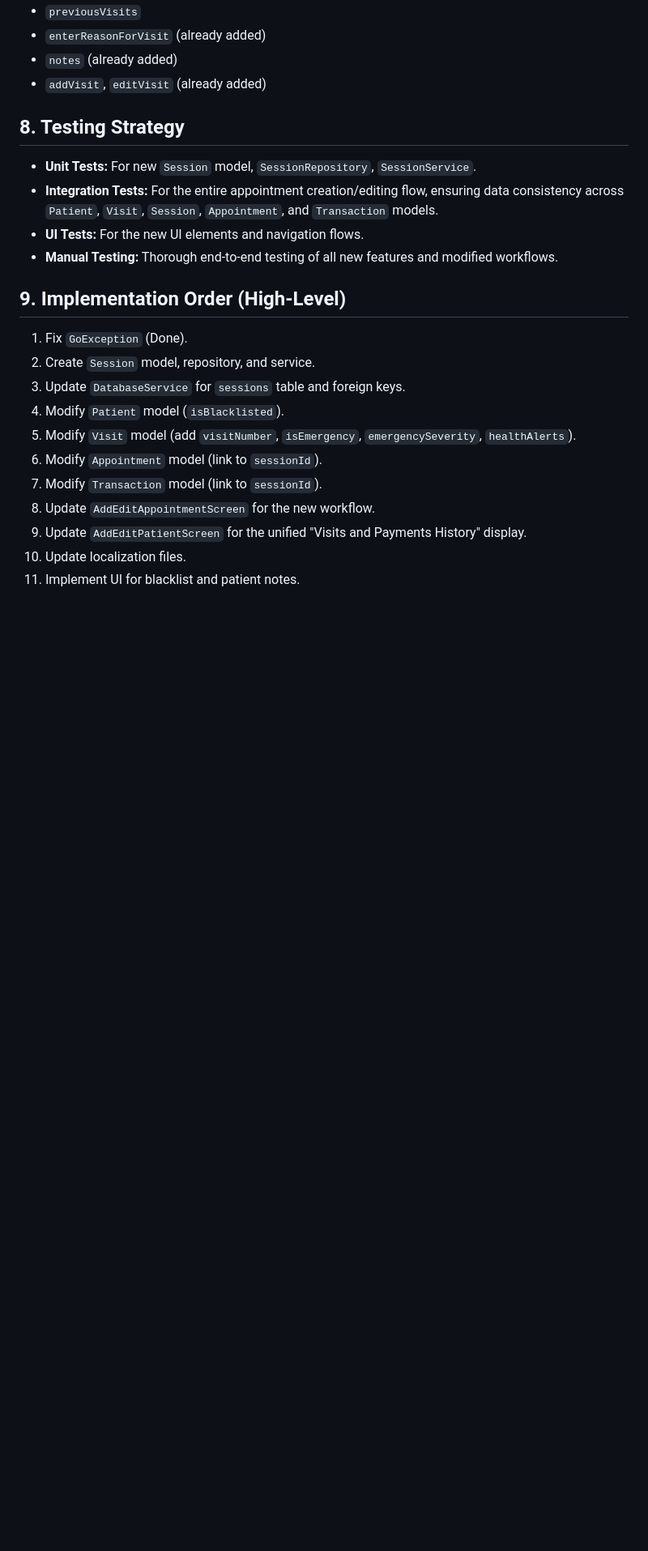
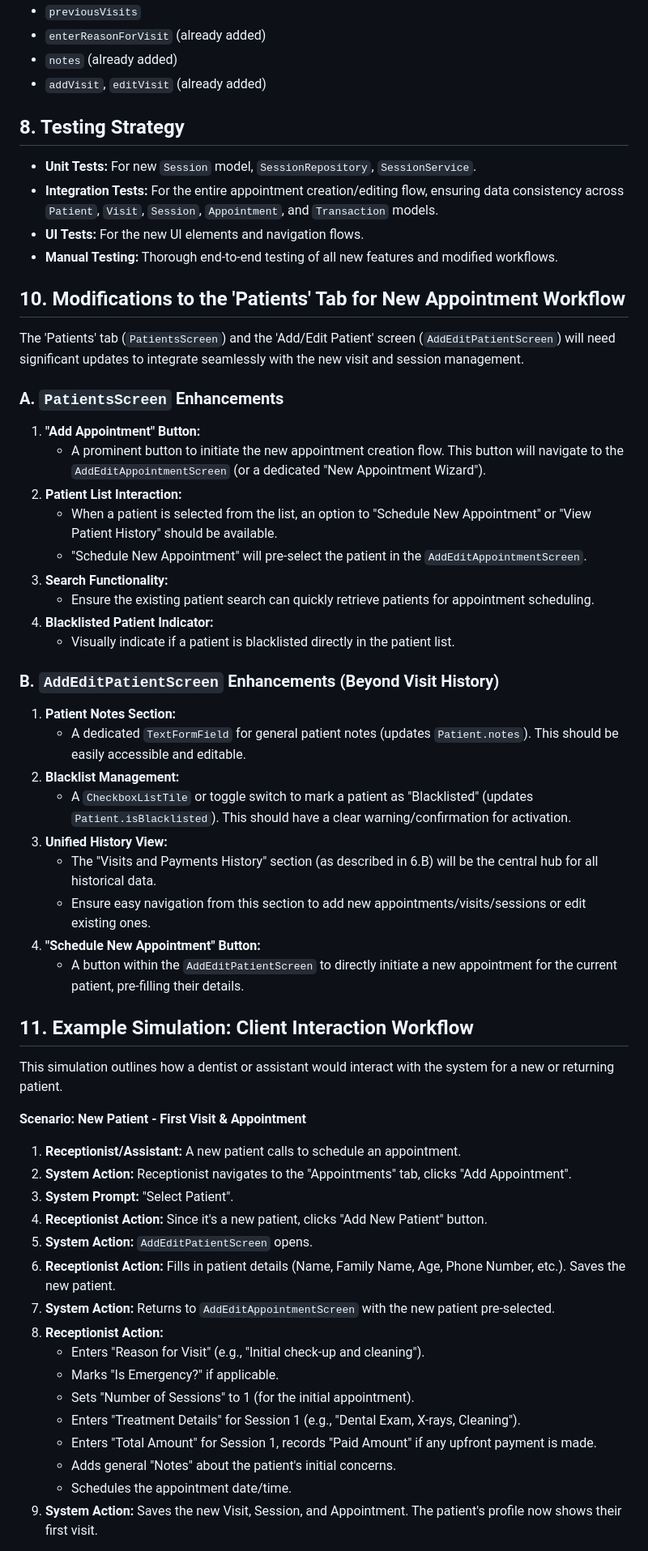
Before and after one commit to Taedj/dentaltid, a Markdown page: PLAN.md, the part around one of its changes. Shown at 81% size. GitHub-like rendering; blank space fills up the shorter version.

Commit message:
docs: Enhance PLAN.md with Patients tab modifications and interaction simulation
This commit expands PLAN.md to include:

- **Modifications to the 'Patients' Tab:** Detailed enhancements for PatientsScreen and AddEditPatientScreen to integrate with the new appointment workflow, including patient notes, blacklist management, and a unified history view.
- **Example Simulation: Client Interaction Workflow:** A step-by-step simulation demonstrating how a dentist or assistant would use the system for new and returning patients, including appointment scheduling, visit/session management, and payment processing.

```diff
--- a/PLAN.md
+++ b/PLAN.md
@@ -177,16 +177,54 @@ New keys will be required for:
 - **UI Tests:** For the new UI elements and navigation flows.
 - **Manual Testing:** Thorough end-to-end testing of all new features and modified workflows.
 
-## 9. Implementation Order (High-Level)
+## 10. Modifications to the 'Patients' Tab for New Appointment Workflow
 
-1.  Fix `GoException` (Done).
-2.  Create `Session` model, repository, and service.
-3.  Update `DatabaseService` for `sessions` table and foreign keys.
-4.  Modify `Patient` model (`isBlacklisted`).
-5.  Modify `Visit` model (add `visitNumber`, `isEmergency`, `emergencySeverity`, `healthAlerts`).
-6.  Modify `Appointment` model (link to `sessionId`).
-7.  Modify `Transaction` model (link to `sessionId`).
-8.  Update `AddEditAppointmentScreen` for the new workflow.
-9.  Update `AddEditPatientScreen` for the unified "Visits and Payments History" display.
-10. Update localization files.
-11. Implement UI for blacklist and patient notes.
+The 'Patients' tab (`PatientsScreen`) and the 'Add/Edit Patient' screen (`AddEditPatientScreen`) will need significant updates to integrate seamlessly with the new visit and session management.
+
+### A. `PatientsScreen` Enhancements
+
+1.  **"Add Appointment" Button:**
+    - A prominent button to initiate the new appointment creation flow. This button will navigate to the `AddEditAppointmentScreen` (or a dedicated "New Appointment Wizard").
+2.  **Patient List Interaction:**
+    - When a patient is selected from the list, an option to "Schedule New Appointment" or "View Patient History" should be available.
+    - "Schedule New Appointment" will pre-select the patient in the `AddEditAppointmentScreen`.
+3.  **Search Functionality:**
+    - Ensure the existing patient search can quickly retrieve patients for appointment scheduling.
+4.  **Blacklisted Patient Indicator:**
+    - Visually indicate if a patient is blacklisted directly in the patient list.
+
+### B. `AddEditPatientScreen` Enhancements (Beyond Visit History)
+
+1.  **Patient Notes Section:**
+    - A dedicated `TextFormField` for general patient notes (updates `Patient.notes`). This should be easily accessible and editable.
+2.  **Blacklist Management:**
+    - A `CheckboxListTile` or toggle switch to mark a patient as "Blacklisted" (updates `Patient.isBlacklisted`). This should have a clear warning/confirmation for activation.
+3.  **Unified History View:**
+    - The "Visits and Payments History" section (as described in 6.B) will be the central hub for all historical data.
+    - Ensure easy navigation from this section to add new appointments/visits/sessions or edit existing ones.
+4.  **"Schedule New Appointment" Button:**
+    - A button within the `AddEditPatientScreen` to directly initiate a new appointment for the current patient, pre-filling their details.
+
+## 11. Example Simulation: Client Interaction Workflow
+
+This simulation outlines how a dentist or assistant would interact with the system for a new or returning patient.
+
+**Scenario: New Patient - First Visit & Appointment**
+
+1.  **Receptionist/Assistant:** A new patient calls to schedule an appointment.
+2.  **System Action:** Receptionist navigates to the "Appointments" tab, clicks "Add Appointment".
+3.  **System Prompt:** "Select Patient".
+4.  **Receptionist Action:** Since it's a new patient, clicks "Add New Patient" button.
+5.  **System Action:** `AddEditPatientScreen` opens.
+6.  **Receptionist Action:** Fills in patient details (Name, Family Name, Age, Phone Number, etc.). Saves the new patient.
+7.  **System Action:** Returns to `AddEditAppointmentScreen` with the new patient pre-selected.
+8.  **Receptionist Action:**
+    - Enters "Reason for Visit" (e.g., "Initial check-up and cleaning").
+    - Marks "Is Emergency?" if applicable.
+    - Sets "Number of Sessions" to 1 (for the initial appointment).
+    - Enters "Treatment Details" for Session 1 (e.g., "Dental Exam, X-rays, Cleaning").
+    - Enters "Total Amount" for Session 1, records "Paid Amount" if any upfront payment is made.
+    - Adds general "Notes" about the patient's initial concerns.
+    - Schedules the appointment date/time.
+9.  **System Action:** Saves the new Visit, Session, and Appointment. The patient's profile now shows their first visit.
+
```
Also changed, not shown: other parts of PLAN.md (+33 -0 lines).
